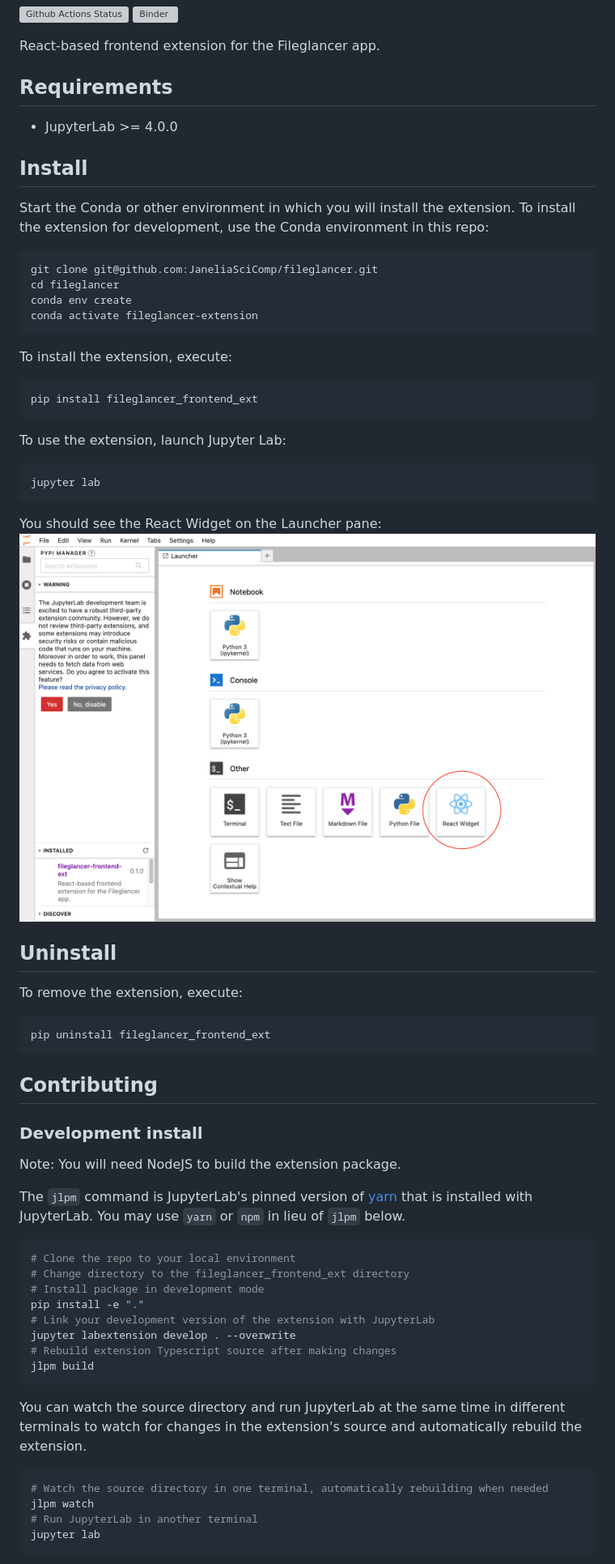
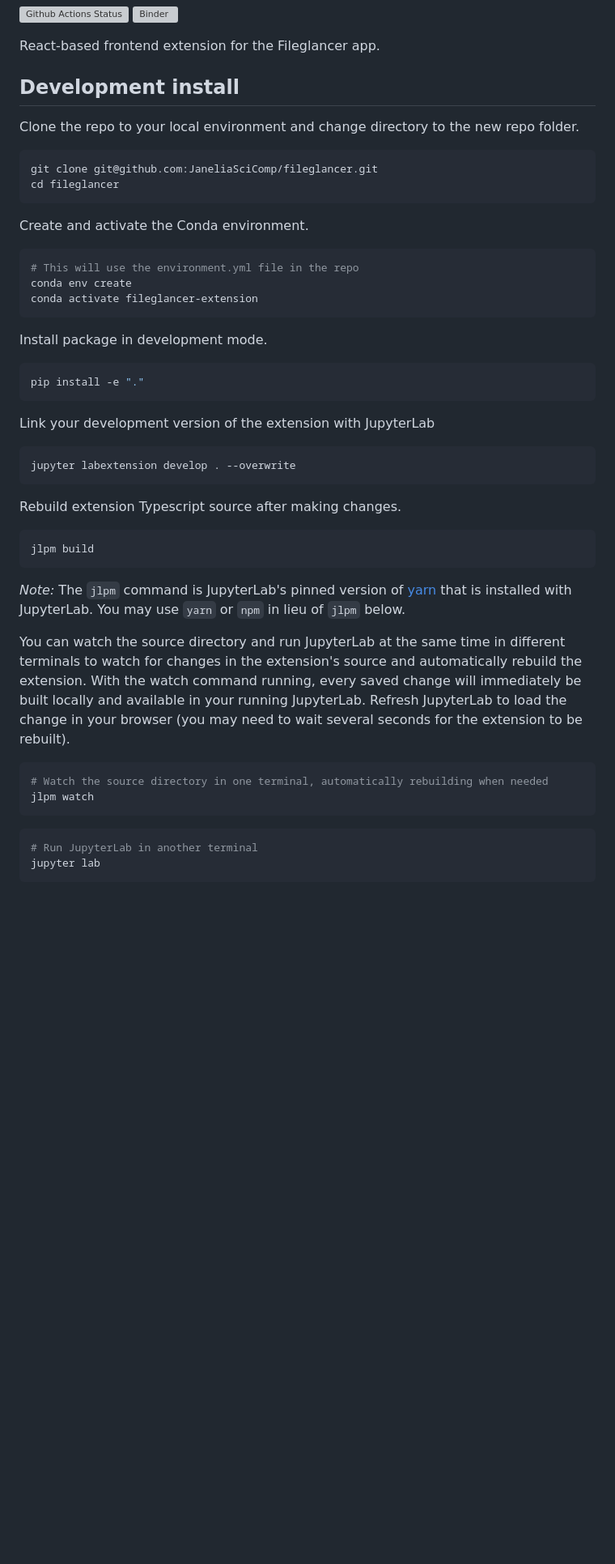
Before and after one commit to mkitti/fileglancer, a Markdown page: README.md, the part around the change printed below. Shown: that part at 81% size. Drawn GitHub-style; blank space fills up the shorter version; grey boxes are pictures that could not be loaded.

Commit message:
docs: update README.md
Reorganized the README to focus on the development install instructions, rather than putting the generic install instructions first, which are for the completed extension (doesn't exist yet). Also corrects some typos.

````diff
--- a/README.md
+++ b/README.md
@@ -5,70 +5,47 @@
 
 React-based frontend extension for the Fileglancer app.
 
-## Requirements
+## Development install
 
-- JupyterLab >= 4.0.0
-
-## Install
-
-Start the Conda or other environment in which you will install the extension. To install the extension for development, use the Conda environment in this repo:
-
+Clone the repo to your local environment and change directory to the new repo folder.
 ```bash
 git clone git@github.com:JaneliaSciComp/fileglancer.git
 cd fileglancer
+```
+Create and activate the Conda environment.
+
+```bash
+# This will use the environment.yml file in the repo
 conda env create
 conda activate fileglancer-extension
 ```
 
-To install the extension, execute:
-
+Install package in development mode.
 ```bash
-pip install fileglancer_frontend_ext
+pip install -e "."
 ```
 
-To use the extension, launch Jupyter Lab:
-
+Link your development version of the extension with JupyterLab
 ```bash
-jupyter lab
+jupyter labextension develop . --overwrite
 ```
 
-You should see the React Widget on the Launcher pane:
-![Screenshot of the JupyterLab Launcher panel. In the bottom section, titled "Other", the square tile with the title "React Widget" is circled](./assets/img/JupyterLab-launcher.png)
-
-## Uninstall
-
-To remove the extension, execute:
-
+Rebuild extension Typescript source after making changes.
 ```bash
-pip uninstall fileglancer_frontend_ext
+jlpm build
 ```
 
-## Contributing
-
-### Development install
-
-Note: You will need NodeJS to build the extension package.
-
-The `jlpm` command is JupyterLab's pinned version of
+*Note:* The `jlpm` command is JupyterLab's pinned version of
 [yarn](https://yarnpkg.com/) that is installed with JupyterLab. You may use
 `yarn` or `npm` in lieu of `jlpm` below.
 
-```bash
-# Clone the repo to your local environment
-# Change directory to the fileglancer_frontend_ext directory
-# Install package in development mode
-pip install -e "."
-# Link your development version of the extension with JupyterLab
-jupyter labextension develop . --overwrite
-# Rebuild extension Typescript source after making changes
-jlpm build
-```
 
-You can watch the source directory and run JupyterLab at the same time in different terminals to watch for changes in the extension's source and automatically rebuild the extension.
-
+You can watch the source directory and run JupyterLab at the same time in different terminals to watch for changes in the extension's source and automatically rebuild the extension. With the watch command running, every saved change will immediately be built locally and available in your running JupyterLab. Refresh JupyterLab to load the change in your browser (you may need to wait several seconds for the extension to be rebuilt).
 ```bash
 # Watch the source directory in one terminal, automatically rebuilding when needed
 jlpm watch
+```
+```bash
 # Run JupyterLab in another terminal
 jupyter lab
 ```
````
Also changed, not shown: other parts of README.md (+4 -1 lines).
